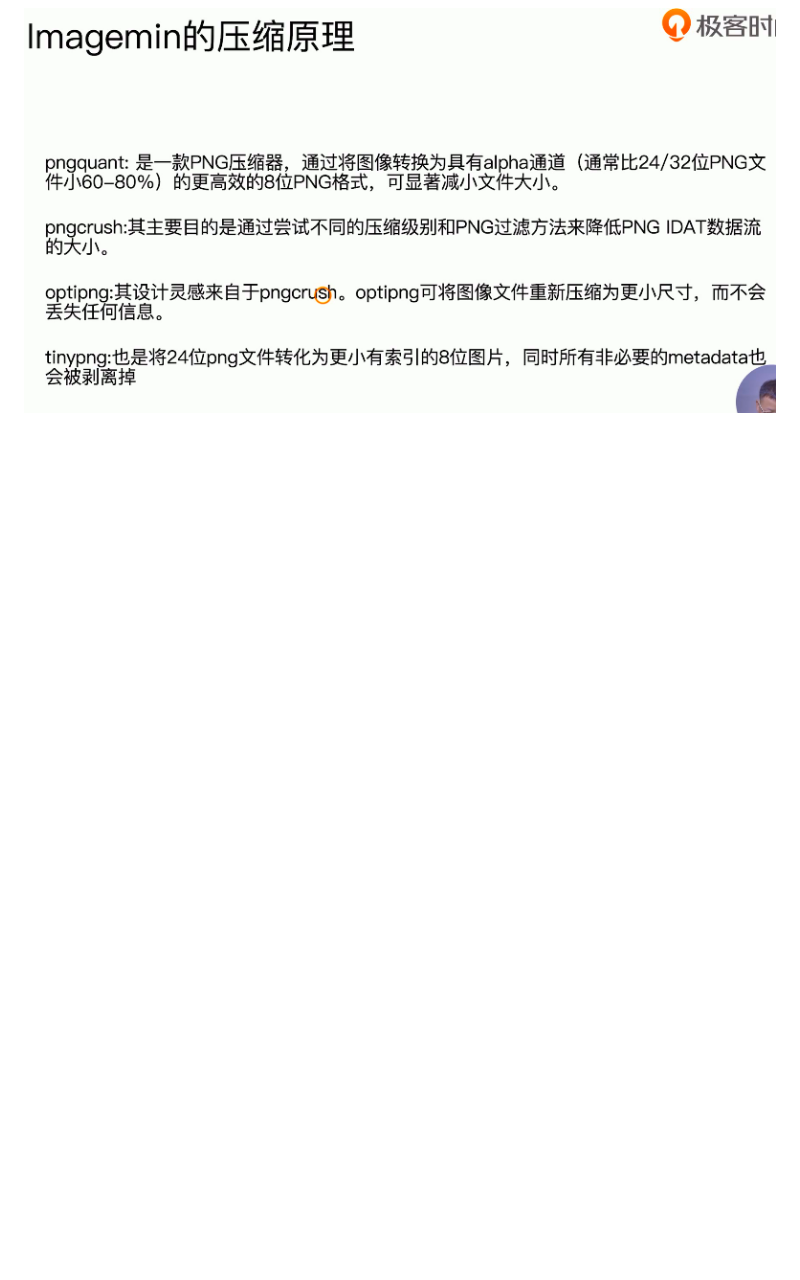
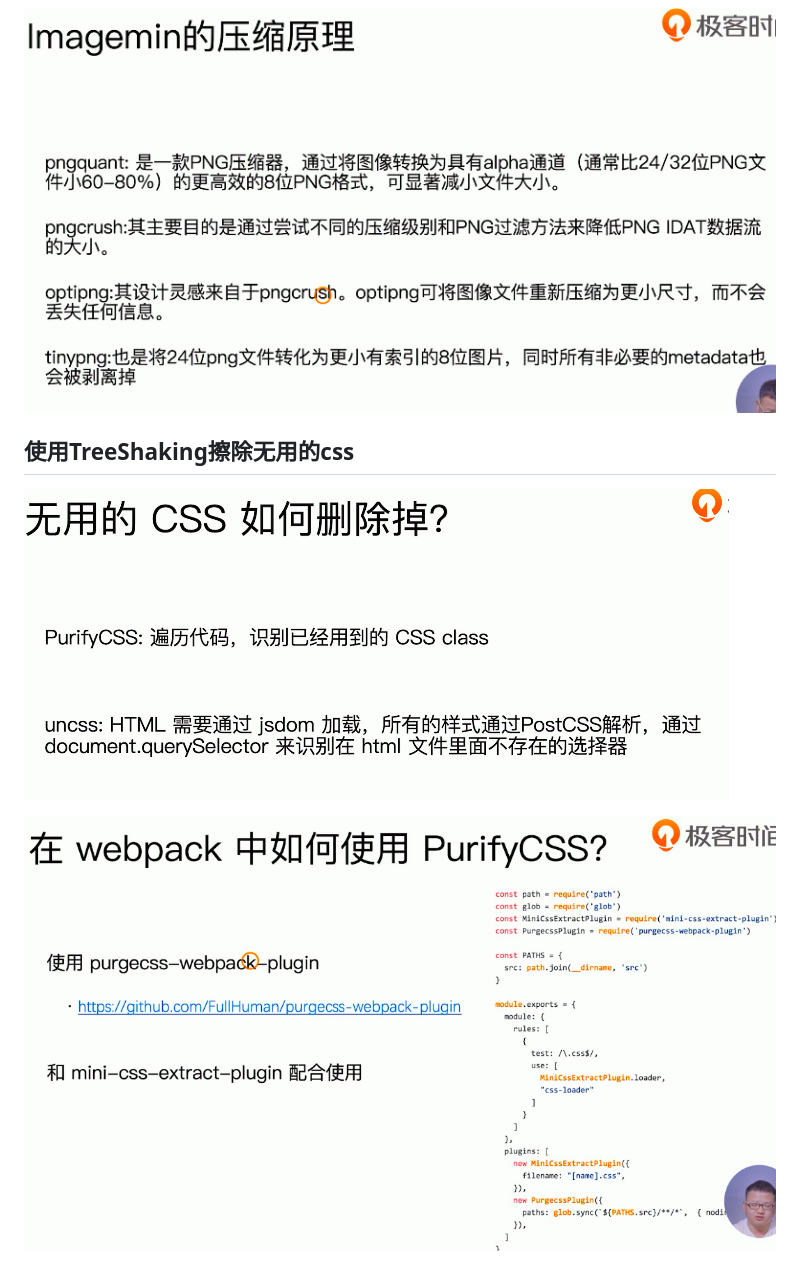
Before and after one commit to Marcuslyj/webpack4-practice, a Markdown page: notes.md, the part around the change. Drawn GitHub-style; pictures changed too: readme/1566302349138.png (added), readme/1566302435910.png (added); blank space fills up the shorter version.

Commit message:
【  使用TreeShaking擦除无用的css  】

```diff
--- a/notes.md
+++ b/notes.md
@@ -698,3 +698,13 @@ webpack-bundle-analyzer
 ![1566300705027](./readme/1566300705027.png)
 
 ![1566300794434](readme/1566300794434.png)
+
+
+
+## 使用TreeShaking擦除无用的css
+
+![1566302349138](readme/1566302349138.png)
+
+
+
+![1566302435910](readme/1566302435910.png)
```
Also changed, not shown: 4 other files.
